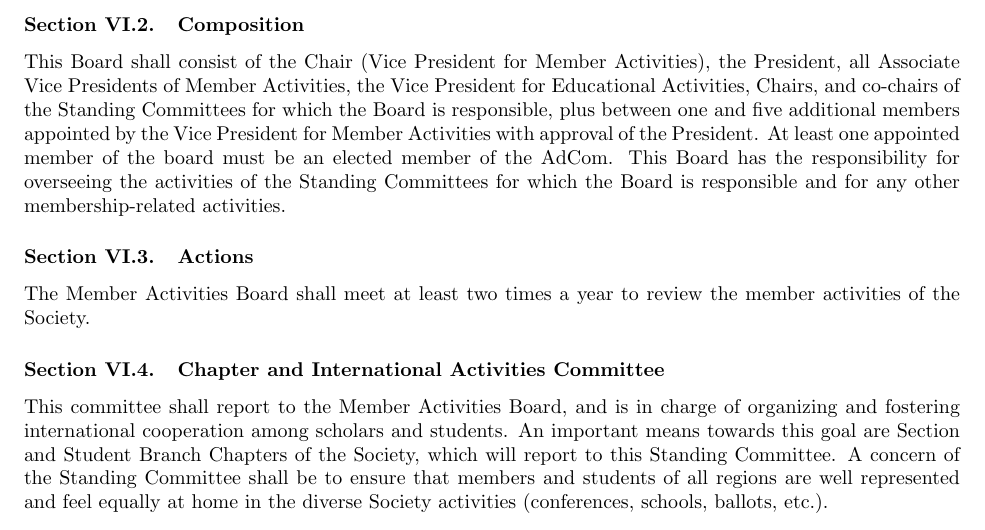
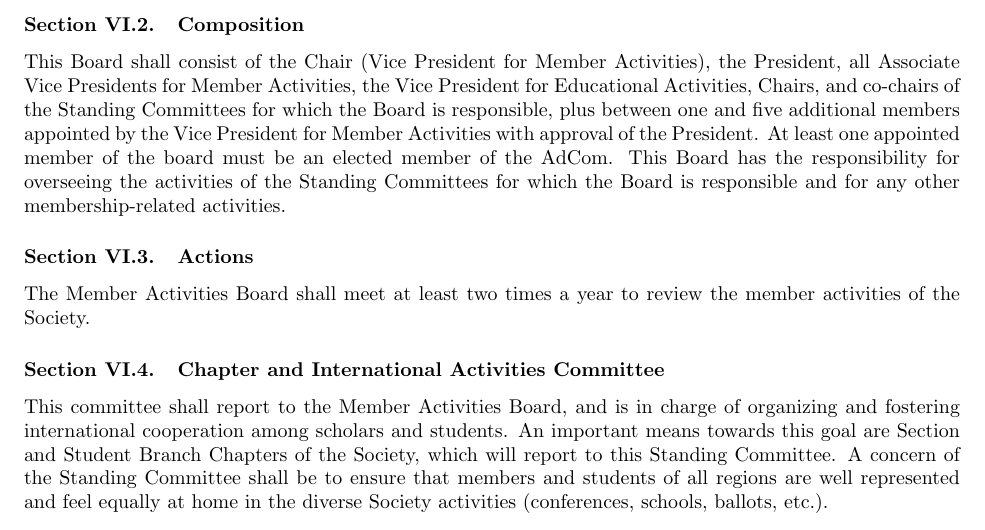
Before and after one commit to pwensing/RAS-Governance, a LaTeX document (Bylaws.tex): part of page 10 of 22, cut so that both start at the same text. Compiled offline with pdfLaTeX.

Commit message:
micro wording change to MAB bylaw for consistency

```diff
--- a/Bylaws.tex
+++ b/Bylaws.tex
@@ -222,7 +222,7 @@ The Financial Activities Board shall meet at least two times a year to review th
 The Member Activities Board shall be responsible for all membership-related activities of the Society, and in particular for member services, for ensuring the growth of the membership of the Society and for paying special attention to the membership of the Society worldwide.
 
 \subsection{Composition}
-This Board shall consist of the Chair (Vice President for Member Activities), the President, all Associate Vice Presidents of Member Activities, the Vice President for Educational Activities, Chairs, and co-chairs of the Standing Committees for which the Board is responsible, plus between one and five additional members appointed by the Vice President for Member Activities with approval of the President. At least one appointed member of the board must be an elected member of the AdCom. This Board has the responsibility for overseeing the activities of the Standing Committees for which the Board is responsible and for any other membership-related activities.
+This Board shall consist of the Chair (Vice President for Member Activities), the President, all Associate Vice Presidents for Member Activities, the Vice President for Educational Activities, Chairs, and co-chairs of the Standing Committees for which the Board is responsible, plus between one and five additional members appointed by the Vice President for Member Activities with approval of the President. At least one appointed member of the board must be an elected member of the AdCom. This Board has the responsibility for overseeing the activities of the Standing Committees for which the Board is responsible and for any other membership-related activities.
 
 
 \subsection{Actions}
```
